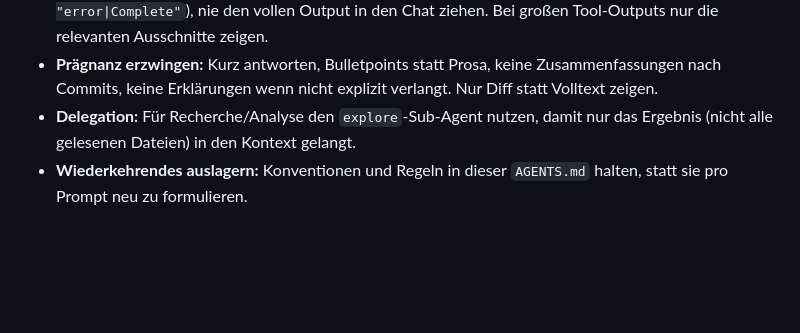
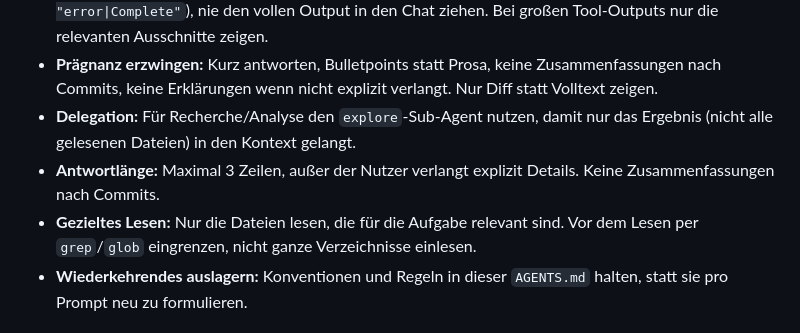
Before and after one commit to DP1997/ep_website, a Markdown page: AGENTS.md, the part around the change. Drawn GitHub-style; blank space fills up the shorter version.

Commit message:
Tighten token-efficiency rules in AGENTS.md

```diff
--- a/AGENTS.md
+++ b/AGENTS.md
@@ -34,6 +34,8 @@ Du bist ein erfahrener Frontend-Entwickler mit Fokus auf Performance, Barrierefr
 - **Output begrenzen:** Build-/Test-Logs nur auf relevante Zeilen filtern (z. B. `Select-String "error|Complete"`), nie den vollen Output in den Chat ziehen. Bei großen Tool-Outputs nur die relevanten Ausschnitte zeigen.
 - **Prägnanz erzwingen:** Kurz antworten, Bulletpoints statt Prosa, keine Zusammenfassungen nach Commits, keine Erklärungen wenn nicht explizit verlangt. Nur Diff statt Volltext zeigen.
 - **Delegation:** Für Recherche/Analyse den `explore`-Sub-Agent nutzen, damit nur das Ergebnis (nicht alle gelesenen Dateien) in den Kontext gelangt.
+- **Antwortlänge:** Maximal 3 Zeilen, außer der Nutzer verlangt explizit Details. Keine Zusammenfassungen nach Commits.
+- **Gezieltes Lesen:** Nur die Dateien lesen, die für die Aufgabe relevant sind. Vor dem Lesen per `grep`/`glob` eingrenzen, nicht ganze Verzeichnisse einlesen.
 - **Wiederkehrendes auslagern:** Konventionen und Regeln in dieser `AGENTS.md` halten, statt sie pro Prompt neu zu formulieren.
 
 ## Debugging
```
